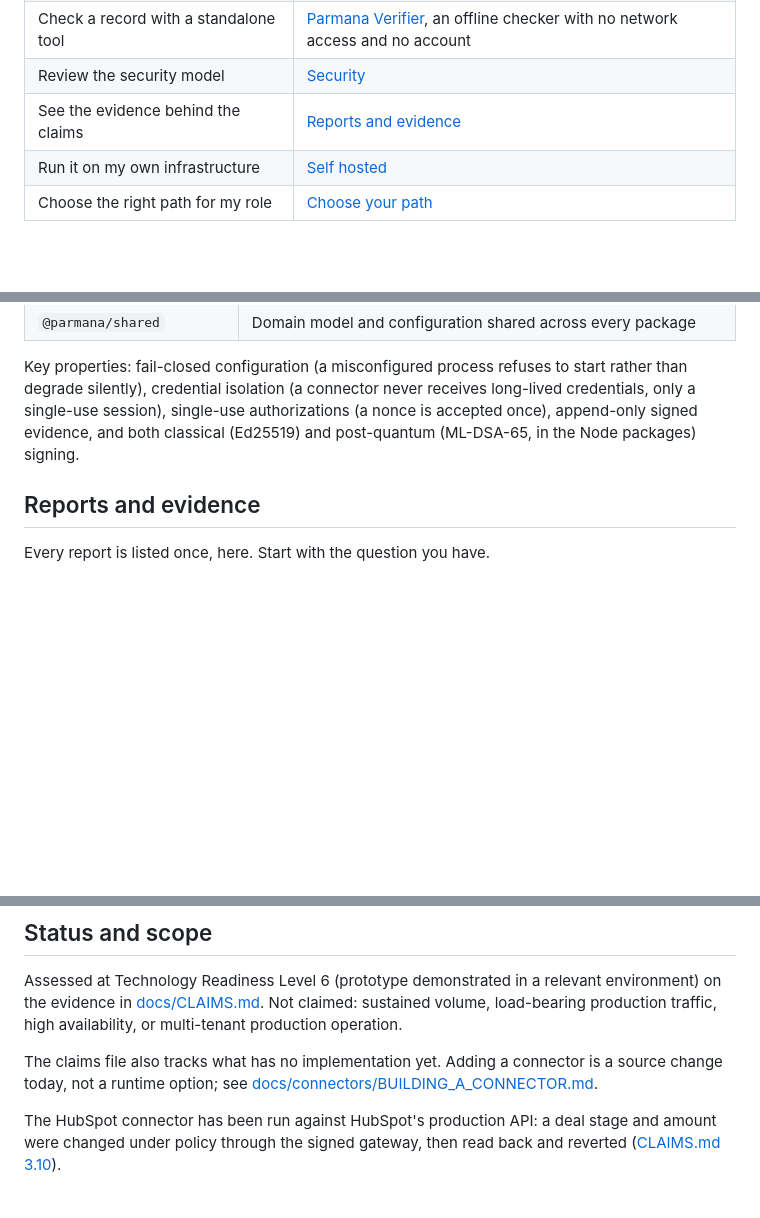
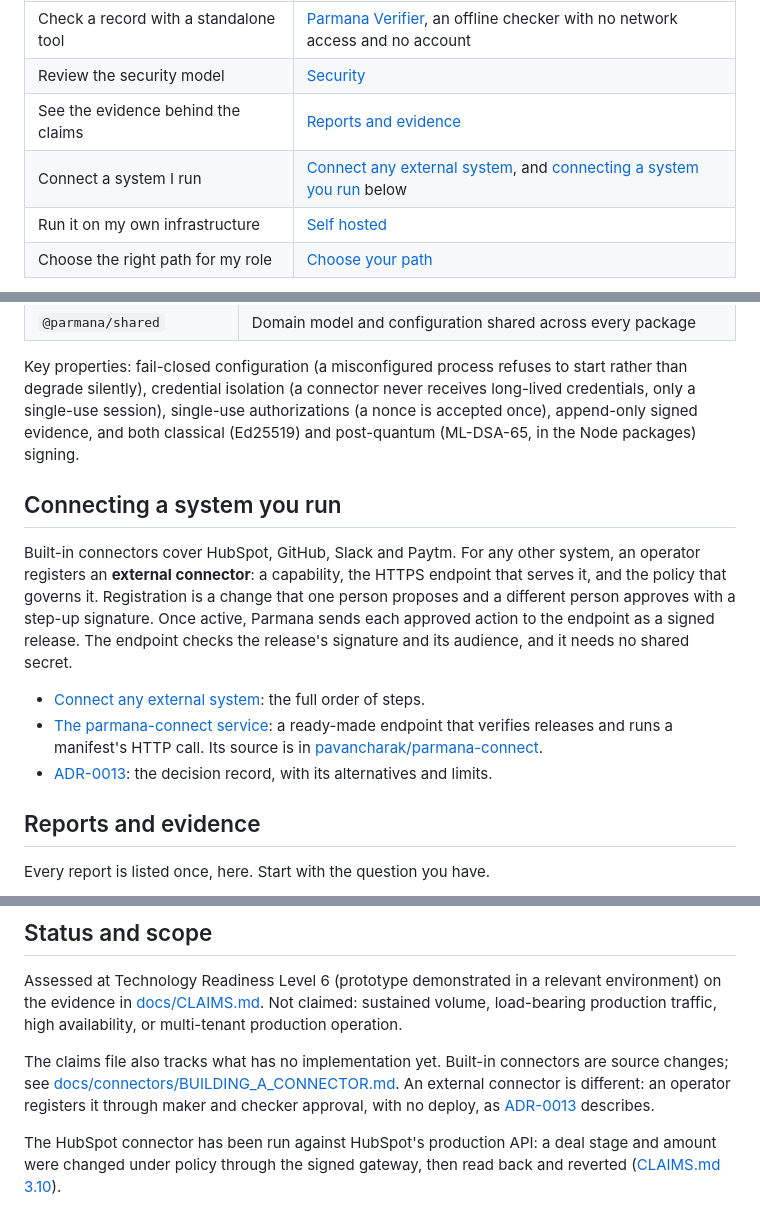
Before and after one commit to pavancharak/parmana-core, a Markdown page: README.md, 3 parts joined by grey strips. Drawn GitHub-style; blank space fills up the shorter version.

Commit message:
docs: describe external connectors in the README
The README said that adding a connector is always a source change. That
is true for built-in connectors, but an external connector is registered
through maker and checker approval with no deploy (ADR-0013). This
corrects the status line, adds a section on connecting a system you run,
and links the connector service and its guide from the navigation table.

Signed-off-by: Pavan Dev Singh Charak <charak1987@gmail.com>
Claude-Session: https://claude.ai/code/session_016dzNuf8exzQoEPtMQZoh3p

```diff
--- a/README.md
+++ b/README.md
@@ -41,6 +41,7 @@ Start with the goal closest to yours. The full documentation is at [docs.parmana
 | Check a record with a standalone tool      | [Parmana Verifier](https://github.com/pavancharak/parmana-verifier), an offline checker with no network access and no account                                                  |
 | Review the security model                  | [Security](https://docs.parmanasystems.com/security/overview)                                                                                                                  |
 | See the evidence behind the claims         | [Reports and evidence](#reports-and-evidence)                                                                                                                                  |
+| Connect a system I run                     | [Connect any external system](https://docs.parmanasystems.com/guides/connect-any-external-system), and [connecting a system you run](#connecting-a-system-you-run) below       |
 | Run it on my own infrastructure            | [Self hosted](https://docs.parmanasystems.com/self-hosted/overview)                                                                                                            |
 | Choose the right path for my role          | [Choose your path](https://docs.parmanasystems.com/choose-your-path)                                                                                                           |
 
@@ -117,6 +118,14 @@ Authority --> Authorization --> Intent --> Business Transaction
 
 Key properties: fail-closed configuration (a misconfigured process refuses to start rather than degrade silently), credential isolation (a connector never receives long-lived credentials, only a single-use session), single-use authorizations (a nonce is accepted once), append-only signed evidence, and both classical (Ed25519) and post-quantum (ML-DSA-65, in the Node packages) signing.
 
+## Connecting a system you run
+
+Built-in connectors cover HubSpot, GitHub, Slack and Paytm. For any other system, an operator registers an **external connector**: a capability, the HTTPS endpoint that serves it, and the policy that governs it. Registration is a change that one person proposes and a different person approves with a step-up signature. Once active, Parmana sends each approved action to the endpoint as a signed release. The endpoint checks the release's signature and its audience, and it needs no shared secret.
+
+- [Connect any external system](https://docs.parmanasystems.com/guides/connect-any-external-system): the full order of steps.
+- [The parmana-connect service](https://docs.parmanasystems.com/connectors/parmana-connect): a ready-made endpoint that verifies releases and runs a manifest's HTTP call. Its source is in [pavancharak/parmana-connect](https://github.com/pavancharak/parmana-connect).
+- [ADR-0013](docs/adr/ADR-0013-Generic-External-Connector.md): the decision record, with its alternatives and limits.
+
 ## Reports and evidence
 
 Every report is listed once, here. Start with the question you have.
@@ -155,7 +164,7 @@ Every report is listed once, here. Start with the question you have.
 
 Assessed at Technology Readiness Level 6 (prototype demonstrated in a relevant environment) on the evidence in [docs/CLAIMS.md](docs/CLAIMS.md). Not claimed: sustained volume, load-bearing production traffic, high availability, or multi-tenant production operation.
 
-The claims file also tracks what has no implementation yet. Adding a connector is a source change today, not a runtime option; see [docs/connectors/BUILDING_A_CONNECTOR.md](docs/connectors/BUILDING_A_CONNECTOR.md).
+The claims file also tracks what has no implementation yet. Built-in connectors are source changes; see [docs/connectors/BUILDING_A_CONNECTOR.md](docs/connectors/BUILDING_A_CONNECTOR.md). An external connector is different: an operator registers it through maker and checker approval, with no deploy, as [ADR-0013](docs/adr/ADR-0013-Generic-External-Connector.md) describes.
 
 The HubSpot connector has been run against HubSpot's production API: a deal stage and amount were changed under policy through the signed gateway, then read back and reverted ([CLAIMS.md 3.10](docs/CLAIMS.md)).
 
```
